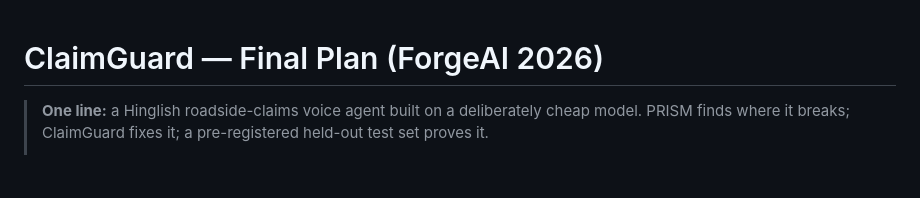
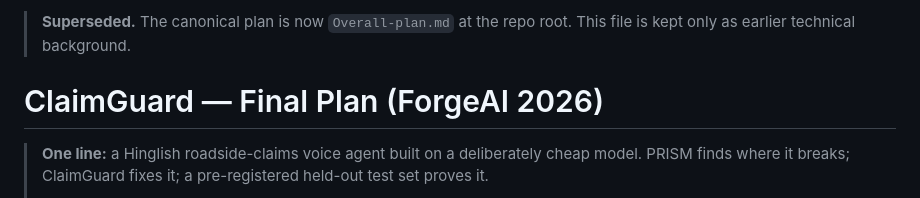
Before and after one commit to alihon20807-debug/forgeAI-hackathon, a Markdown page: PLAN.md, the part around the change. Drawn GitHub-style; blank space fills up the shorter version.

```diff
--- a/PLAN.md
+++ b/PLAN.md
@@ -1,3 +1,5 @@
+> **Superseded.** The canonical plan is now `Overall-plan.md` at the repo root. This file is kept only as earlier technical background.
+
 # ClaimGuard — Final Plan (ForgeAI 2026)
 
 > **One line:** a Hinglish roadside-claims voice agent built on a deliberately cheap model.
```
Also changed, not shown: CLAUDE.md (added, +12 -0 lines), Overall-plan.md (added, +321 -0 lines).
